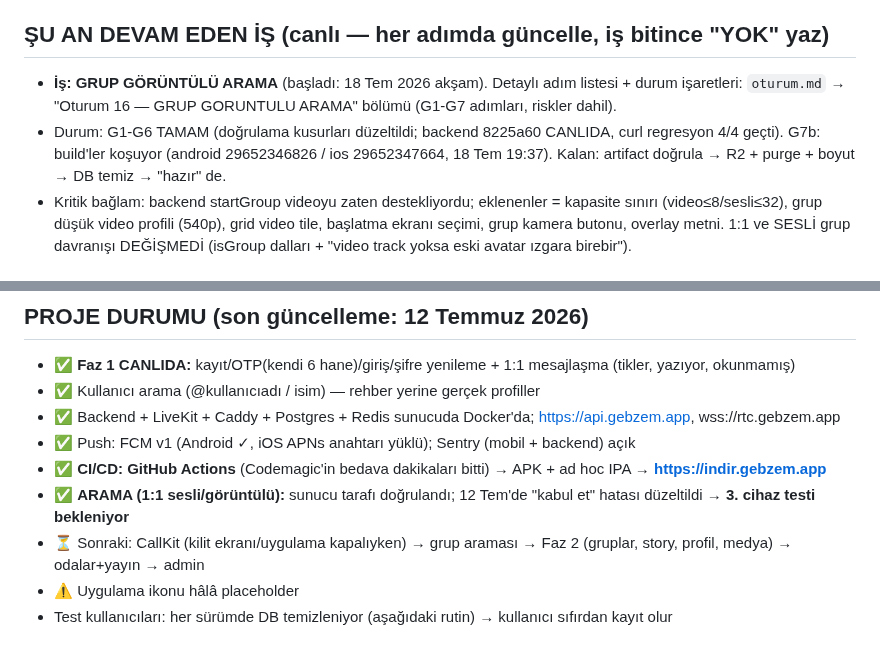
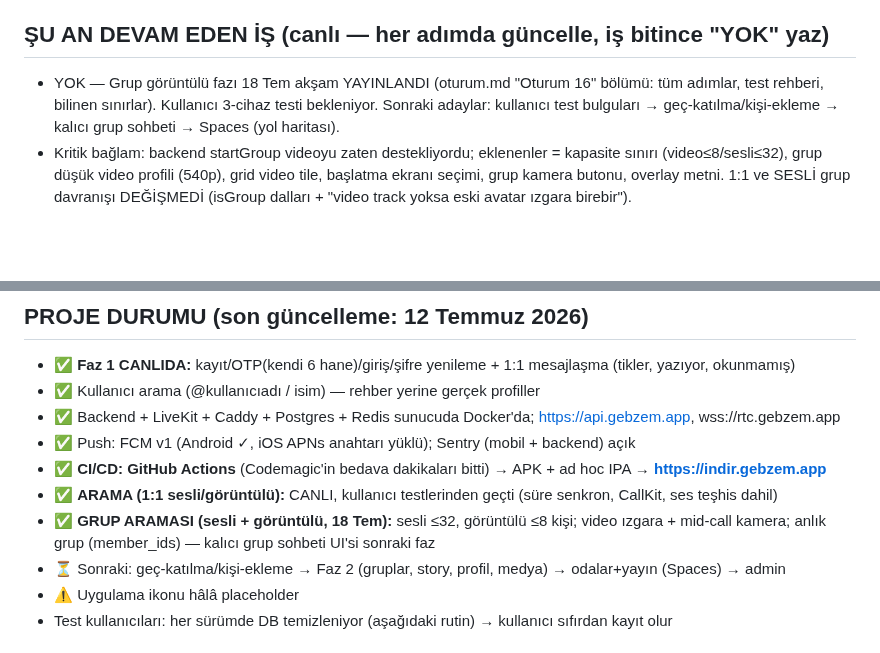
Before and after one commit to gbz-app/gebzem, a Markdown page: CLAUDE.md, 2 parts joined by grey strips. Drawn GitHub-style; blank space fills up the shorter version.

```diff
--- a/CLAUDE.md
+++ b/CLAUDE.md
@@ -15,11 +15,9 @@ WhatsApp + Twitter Spaces + TikTok Live karışımı sosyal uygulama. Hedef: ~50
    senkron tutulur. Amaç: pencere kapansa bile tam kalınan yerden devam edilebilmesi.
 
 ## ŞU AN DEVAM EDEN İŞ (canlı — her adımda güncelle, iş bitince "YOK" yaz)
-- **İş: GRUP GÖRÜNTÜLÜ ARAMA** (başladı: 18 Tem 2026 akşam). Detaylı adım listesi + durum işaretleri:
-  `oturum.md` → "Oturum 16 — GRUP GORUNTULU ARAMA" bölümü (G1-G7 adımları, riskler dahil).
-- Durum: G1-G6 TAMAM (doğrulama kusurları düzeltildi; backend 8225a60 CANLIDA, curl regresyon
-  4/4 geçti). G7b: build'ler koşuyor (android 29652346826 / ios 29652347664, 18 Tem 19:37).
-  Kalan: artifact doğrula → R2 + purge + boyut → DB temiz → "hazır" de.
+- YOK — Grup görüntülü fazı 18 Tem akşam YAYINLANDI (oturum.md "Oturum 16" bölümü: tüm adımlar,
+  test rehberi, bilinen sınırlar). Kullanıcı 3-cihaz testi bekleniyor. Sonraki adaylar: kullanıcı
+  test bulguları → geç-katılma/kişi-ekleme → kalıcı grup sohbeti → Spaces (yol haritası).
 - Kritik bağlam: backend startGroup videoyu zaten destekliyordu; eklenenler = kapasite sınırı
   (video≤8/sesli≤32), grup düşük video profili (540p), grid video tile, başlatma ekranı seçimi,
   grup kamera butonu, overlay metni. 1:1 ve SESLİ grup davranışı DEĞİŞMEDİ (isGroup dalları +
@@ -109,8 +107,9 @@ WhatsApp + Twitter Spaces + TikTok Live karışımı sosyal uygulama. Hedef: ~50
 - ✅ Backend + LiveKit + Caddy + Postgres + Redis sunucuda Docker'da; https://api.gebzem.app, wss://rtc.gebzem.app
 - ✅ Push: FCM v1 (Android ✓, iOS APNs anahtarı yüklü); Sentry (mobil + backend) açık
 - ✅ **CI/CD: GitHub Actions** (Codemagic'in bedava dakikaları bitti) → APK + ad hoc IPA → **https://indir.gebzem.app**
-- ✅ **ARAMA (1:1 sesli/görüntülü):** sunucu tarafı doğrulandı; 12 Tem'de "kabul et" hatası düzeltildi → **3. cihaz testi bekleniyor**
-- ⏳ Sonraki: CallKit (kilit ekranı/uygulama kapalıyken) → grup araması → Faz 2 (gruplar, story, profil, medya) → odalar+yayın → admin
+- ✅ **ARAMA (1:1 sesli/görüntülü):** CANLI, kullanıcı testlerinden geçti (süre senkron, CallKit, ses teşhis dahil)
+- ✅ **GRUP ARAMASI (sesli + görüntülü, 18 Tem):** sesli ≤32, görüntülü ≤8 kişi; video ızgara + mid-call kamera; anlık grup (member_ids) — kalıcı grup sohbeti UI'si sonraki faz
+- ⏳ Sonraki: geç-katılma/kişi-ekleme → Faz 2 (gruplar, story, profil, medya) → odalar+yayın (Spaces) → admin
 - ⚠️ Uygulama ikonu hâlâ placeholder
 - Test kullanıcıları: her sürümde DB temizleniyor (aşağıdaki rutin) → kullanıcı sıfırdan kayıt olur
 
```
Also changed, not shown: oturum.md (+24 -3 lines).
